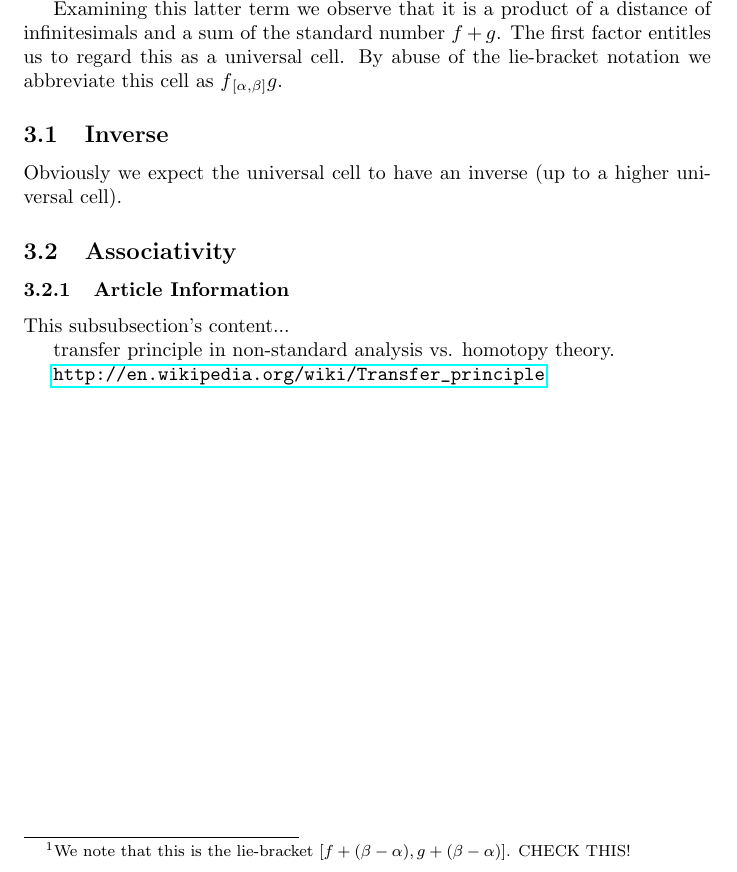
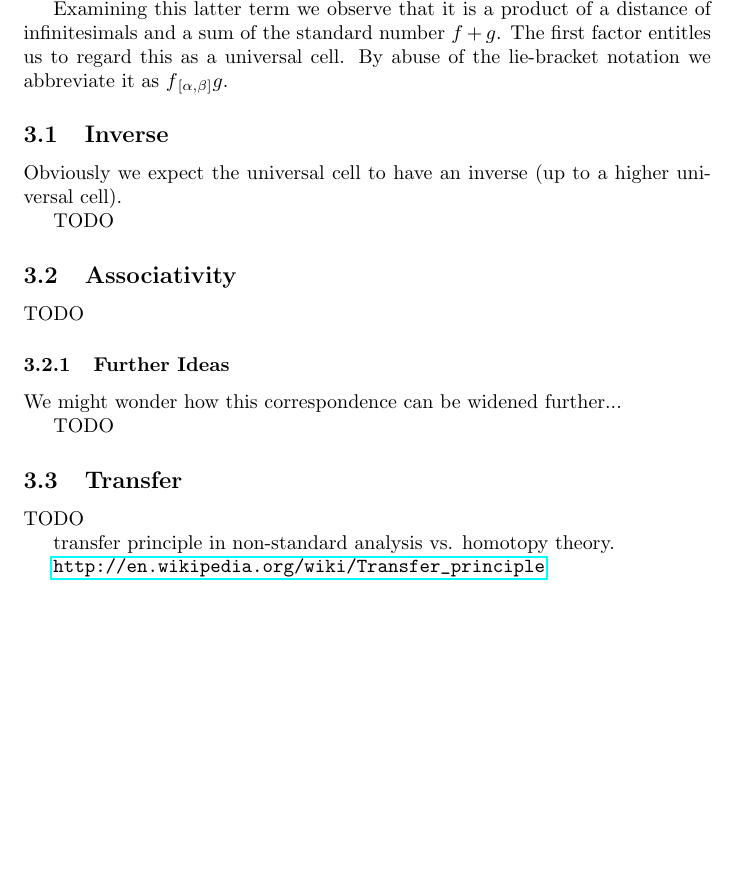
Before and after one commit to ggreif/omega, a LaTeX paper (mosaic/latex/Nonstandard.tex): part of page 2 of 2, cut so that both start at the same text, the shorter picture padded with empty space. Compiled offline with pdfLaTeX.

Commit message:
so far the commutator is not a lie-bracket; add todos

```diff
--- a/mosaic/latex/Nonstandard.tex
+++ b/mosaic/latex/Nonstandard.tex
@@ -78,23 +78,36 @@ We are, however, more interested in the universal cell that can be found between
  \compose{f}{\alpha}{g} and \compose{f}{\beta}{g}. To get a hold on it, we form the
 commutator, as the distance between \compose{f}{\alpha}{g} and \compose{f}{\beta}{g}:
 \nsproduct{f}{\beta}{g}-\nsproduct{f}{\alpha}{g}. This simplifies to $(\beta-\alpha)(f+g)$.
-\footnote{We note that this is the lie-bracket $[f+(\beta-\alpha), g+(\beta-\alpha)]$. CHECK THIS!}
+
+% Not correct, as multiplication is commutative...
+% We may want to form polynoms and use derivations
+%
+% \footnote{We note that this is the lie-bracket $[f+(\beta-\alpha), g+(\beta-\alpha)]$. CHECK THIS!}
 
 Examining this latter term we observe that it is a product of a distance of infinitesimals
 and a sum of the standard number $f+g$. The first factor entitles us to regard this as a
-universal cell. By abuse of the lie-bracket notation we abbreviate this cell as
+universal cell. By abuse of the lie-bracket notation we abbreviate it as
 \lie{f}{\alpha}{\beta}{g}.
 
 \subsection{Inverse}
 
 Obviously we expect the universal cell to have an inverse (up to a higher universal cell).
 
+TODO
+
 \subsection{Associativity}
 
+TODO
 
-\subsubsection{Article Information}
-This subsubsection's content...
+\subsubsection{Further Ideas}
 
+We might wonder how this correspondence can be widened further...
+
+TODO
+
+\subsection{Transfer}
+
+TODO
 
 transfer principle in non-standard analysis vs. homotopy theory.
 
```
